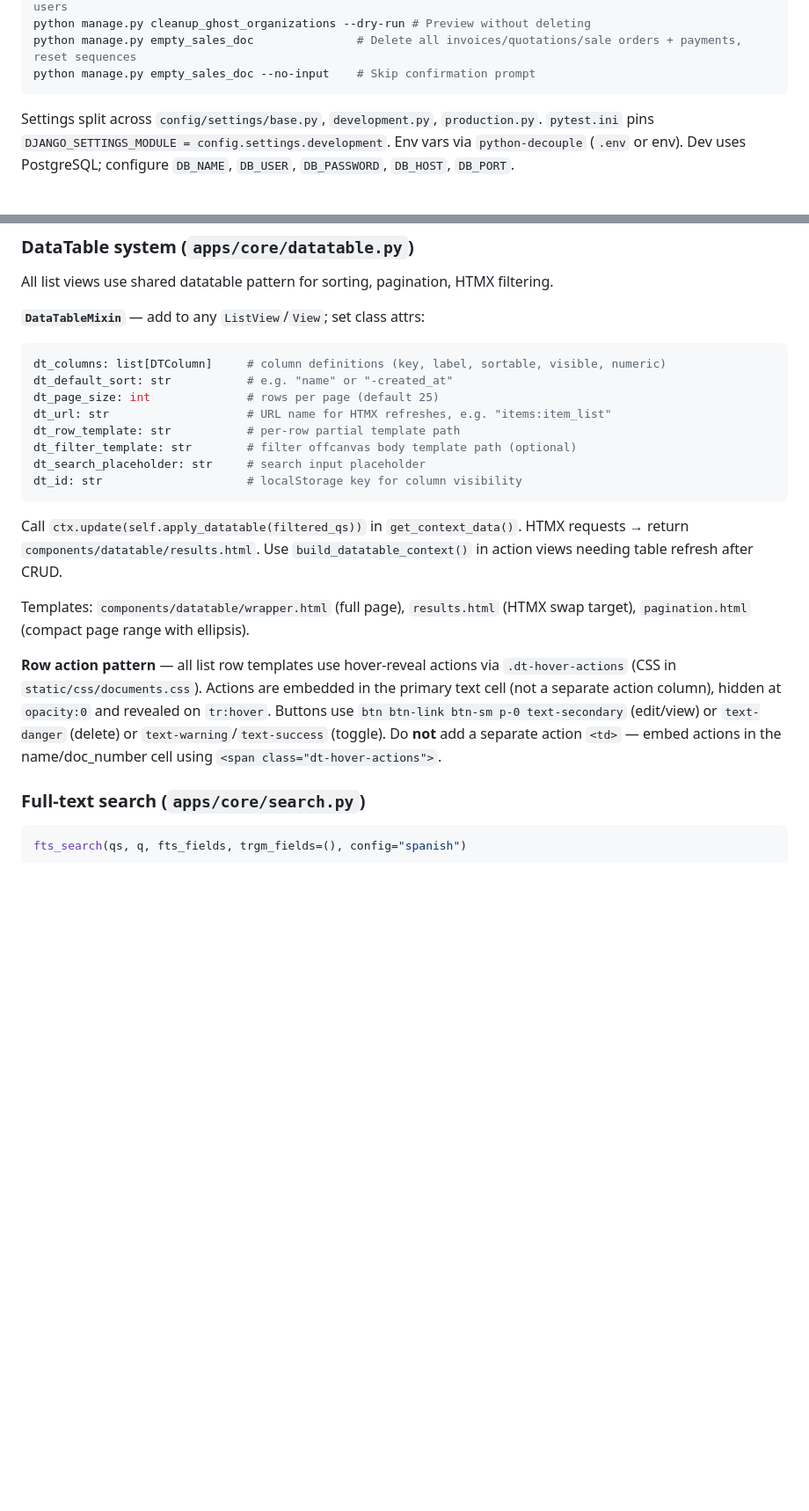
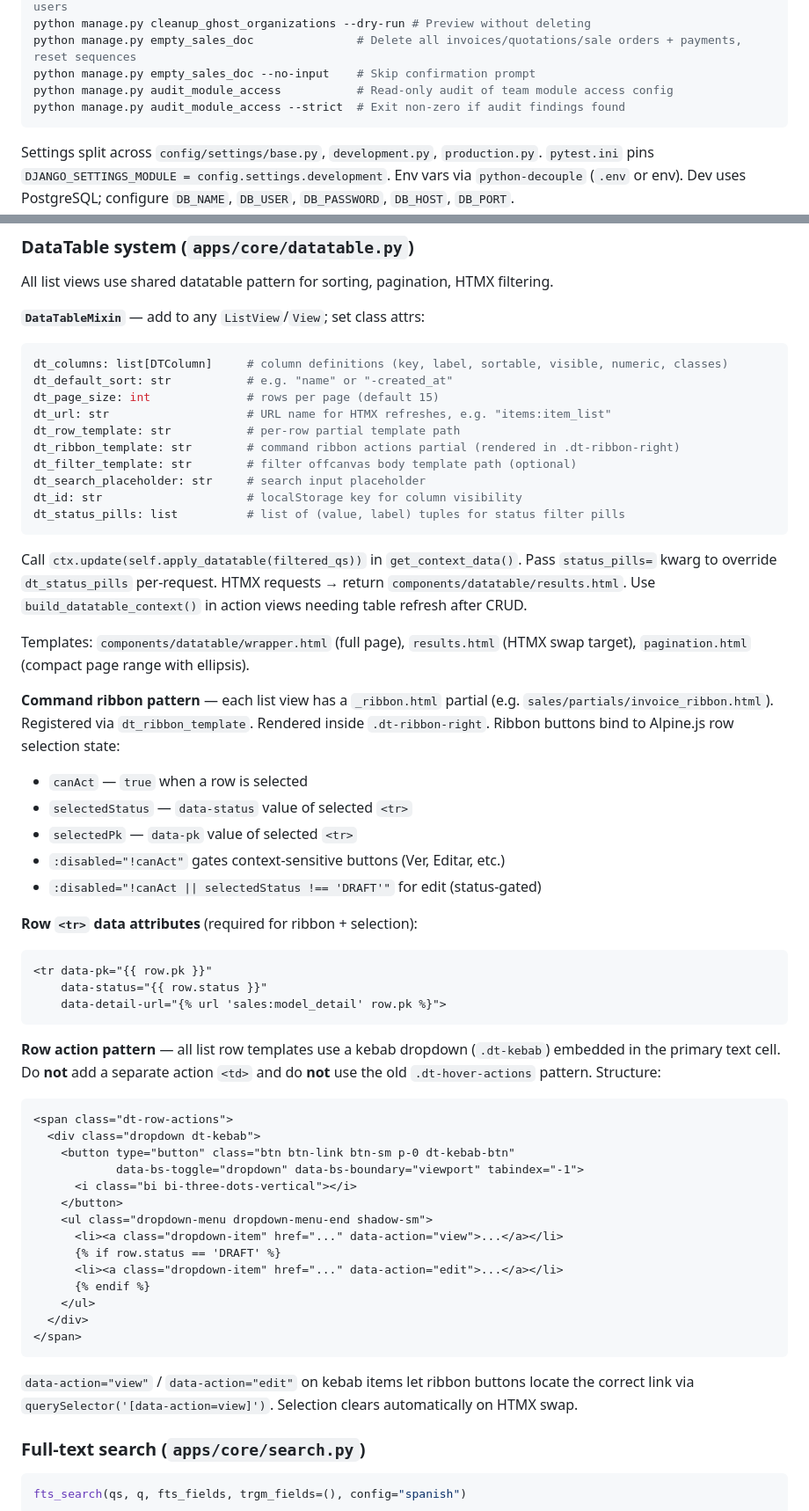
Before and after one commit to sabumazur/Erp, a Markdown page: CLAUDE.md, 2 parts joined by grey strips. Shown at 88% size. Rendered like a GitHub page; blank space fills up the shorter version.

````diff
--- a/CLAUDE.md
+++ b/CLAUDE.md
@@ -34,6 +34,8 @@ python manage.py cleanup_ghost_organizations          # Delete empty auto-create
 python manage.py cleanup_ghost_organizations --dry-run # Preview without deleting
 python manage.py empty_sales_doc               # Delete all invoices/quotations/sale orders + payments, reset sequences
 python manage.py empty_sales_doc --no-input    # Skip confirmation prompt
+python manage.py audit_module_access           # Read-only audit of team module access config
+python manage.py audit_module_access --strict  # Exit non-zero if audit findings found
 ```
 
 Settings split across `config/settings/base.py`, `development.py`, `production.py`. `pytest.ini` pins `DJANGO_SETTINGS_MODULE = config.settings.development`. Env vars via `python-decouple` (`.env` or env). Dev uses PostgreSQL; configure `DB_NAME`, `DB_USER`, `DB_PASSWORD`, `DB_HOST`, `DB_PORT`.
@@ -126,21 +128,54 @@ All list views use shared datatable pattern for sorting, pagination, HTMX filter
 **`DataTableMixin`** — add to any `ListView`/`View`; set class attrs:
 
 ```python
-dt_columns: list[DTColumn]     # column definitions (key, label, sortable, visible, numeric)
+dt_columns: list[DTColumn]     # column definitions (key, label, sortable, visible, numeric, classes)
 dt_default_sort: str           # e.g. "name" or "-created_at"
-dt_page_size: int              # rows per page (default 25)
+dt_page_size: int              # rows per page (default 15)
 dt_url: str                    # URL name for HTMX refreshes, e.g. "items:item_list"
 dt_row_template: str           # per-row partial template path
+dt_ribbon_template: str        # command ribbon actions partial (rendered in .dt-ribbon-right)
 dt_filter_template: str        # filter offcanvas body template path (optional)
 dt_search_placeholder: str     # search input placeholder
 dt_id: str                     # localStorage key for column visibility
+dt_status_pills: list          # list of (value, label) tuples for status filter pills
 ```
 
-Call `ctx.update(self.apply_datatable(filtered_qs))` in `get_context_data()`. HTMX requests → return `components/datatable/results.html`. Use `build_datatable_context()` in action views needing table refresh after CRUD.
+Call `ctx.update(self.apply_datatable(filtered_qs))` in `get_context_data()`. Pass `status_pills=` kwarg to override `dt_status_pills` per-request. HTMX requests → return `components/datatable/results.html`. Use `build_datatable_context()` in action views needing table refresh after CRUD.
 
 Templates: `components/datatable/wrapper.html` (full page), `results.html` (HTMX swap target), `pagination.html` (compact page range with ellipsis).
 
-**Row action pattern** — all list row templates use hover-reveal actions via `.dt-hover-actions` (CSS in `static/css/documents.css`). Actions are embedded in the primary text cell (not a separate action column), hidden at `opacity:0` and revealed on `tr:hover`. Buttons use `btn btn-link btn-sm p-0 text-secondary` (edit/view) or `text-danger` (delete) or `text-warning`/`text-success` (toggle). Do **not** add a separate action `<td>` — embed actions in the name/doc_number cell using `<span class="dt-hover-actions">`.
+**Command ribbon pattern** — each list view has a `_ribbon.html` partial (e.g. `sales/partials/invoice_ribbon.html`). Registered via `dt_ribbon_template`. Rendered inside `.dt-ribbon-right`. Ribbon buttons bind to Alpine.js row selection state:
+- `canAct` — `true` when a row is selected
+- `selectedStatus` — `data-status` value of selected `<tr>`
+- `selectedPk` — `data-pk` value of selected `<tr>`
+- `:disabled="!canAct"` gates context-sensitive buttons (Ver, Editar, etc.)
+- `:disabled="!canAct || selectedStatus !== 'DRAFT'"` for edit (status-gated)
+
+**Row `<tr>` data attributes** (required for ribbon + selection):
+```html
+<tr data-pk="{{ row.pk }}"
+    data-status="{{ row.status }}"
+    data-detail-url="{% url 'sales:model_detail' row.pk %}">
+```
+
+**Row action pattern** — all list row templates use a kebab dropdown (`.dt-kebab`) embedded in the primary text cell. Do **not** add a separate action `<td>` and do **not** use the old `.dt-hover-actions` pattern. Structure:
+```html
+<span class="dt-row-actions">
+  <div class="dropdown dt-kebab">
+    <button type="button" class="btn btn-link btn-sm p-0 dt-kebab-btn"
+            data-bs-toggle="dropdown" data-bs-boundary="viewport" tabindex="-1">
+      <i class="bi bi-three-dots-vertical"></i>
+    </button>
+    <ul class="dropdown-menu dropdown-menu-end shadow-sm">
+      <li><a class="dropdown-item" href="..." data-action="view">...</a></li>
+      {% if row.status == 'DRAFT' %}
+      <li><a class="dropdown-item" href="..." data-action="edit">...</a></li>
+      {% endif %}
+    </ul>
+  </div>
+</span>
+```
+`data-action="view"` / `data-action="edit"` on kebab items let ribbon buttons locate the correct link via `querySelector('[data-action=view]')`. Selection clears automatically on HTMX swap.
 
 ### Full-text search (`apps/core/search.py`)
 
````
Also changed, not shown: other parts of CLAUDE.md (+1 -1 lines).
